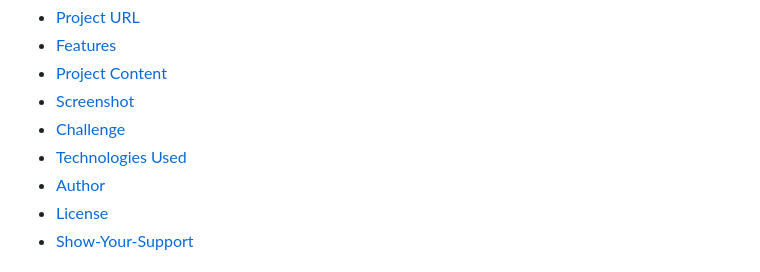
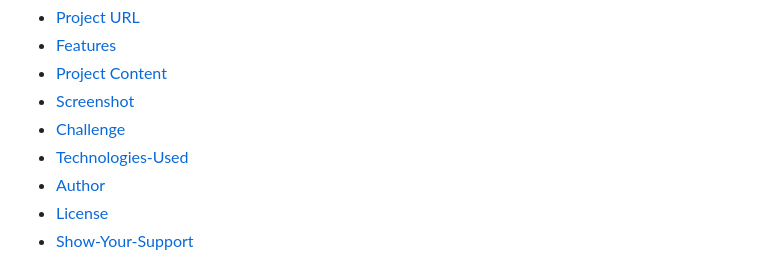
Before and after one commit to mkalkandev/Product-preview-card-component, a Markdown page: README.md, the part around the change. Rendered like a GitHub page.

```diff
--- a/README.md
+++ b/README.md
@@ -12,7 +12,7 @@ Contents
 - [Project Content](#project-content)
 - [Screenshot](#screenshot)
 - [Challenge](#challenge)
-- [Technologies Used](#technologiesUsed)
+- [Technologies-Used](#technologies-Used)
 - [Author](#author)
 - [License](#license)
 - [Show-Your-Support](#show-your-support)
```
